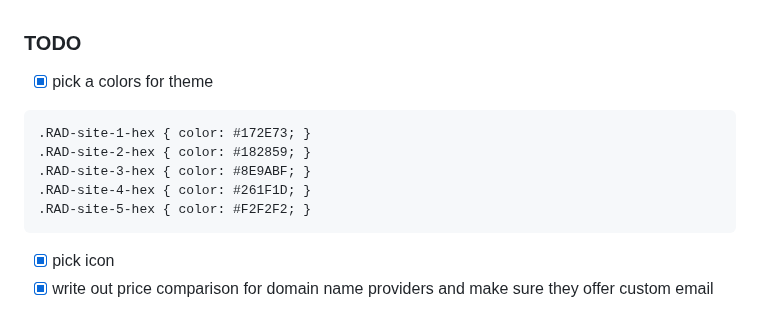
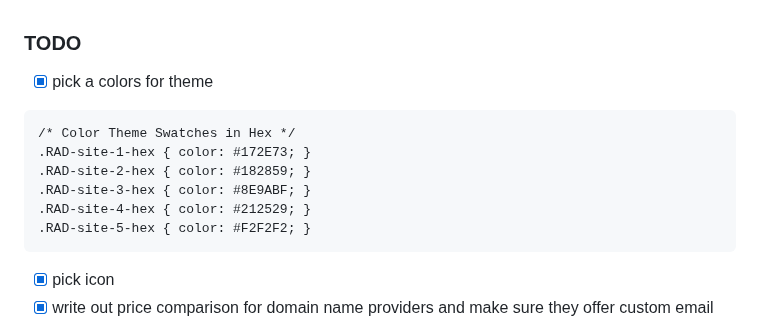
Before and after one commit to ruthrootz/rad-power-washing-test, a Markdown page: README.md, the part around the change. Rendered like a GitHub page.

````diff
--- a/README.md
+++ b/README.md
@@ -1,10 +1,11 @@
 ### TODO
 - [x] pick a colors for theme
 ```
+/* Color Theme Swatches in Hex */
 .RAD-site-1-hex { color: #172E73; }
 .RAD-site-2-hex { color: #182859; }
 .RAD-site-3-hex { color: #8E9ABF; }
-.RAD-site-4-hex { color: #261F1D; }
+.RAD-site-4-hex { color: #212529; }
 .RAD-site-5-hex { color: #F2F2F2; }
 ```
 - [x] pick icon
````
